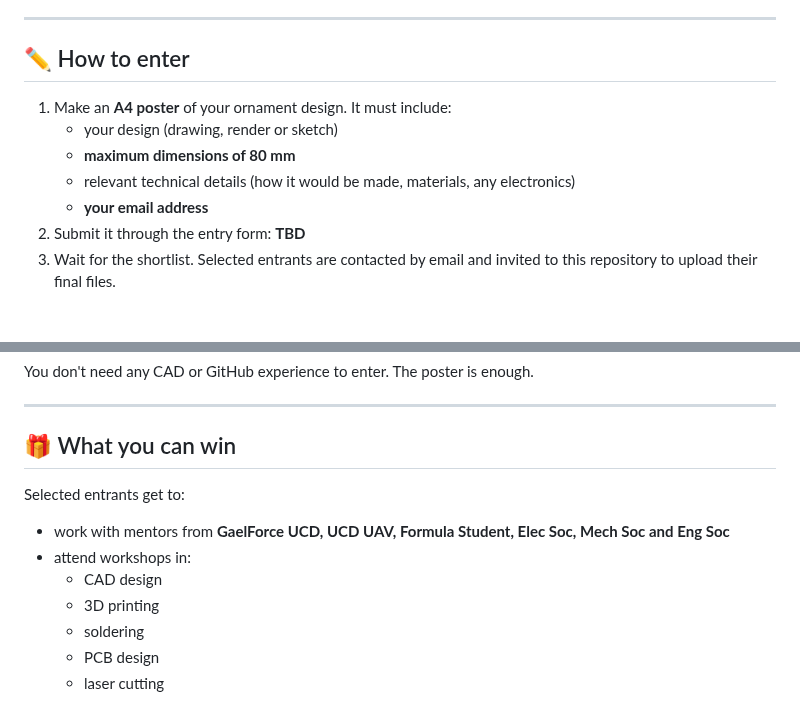
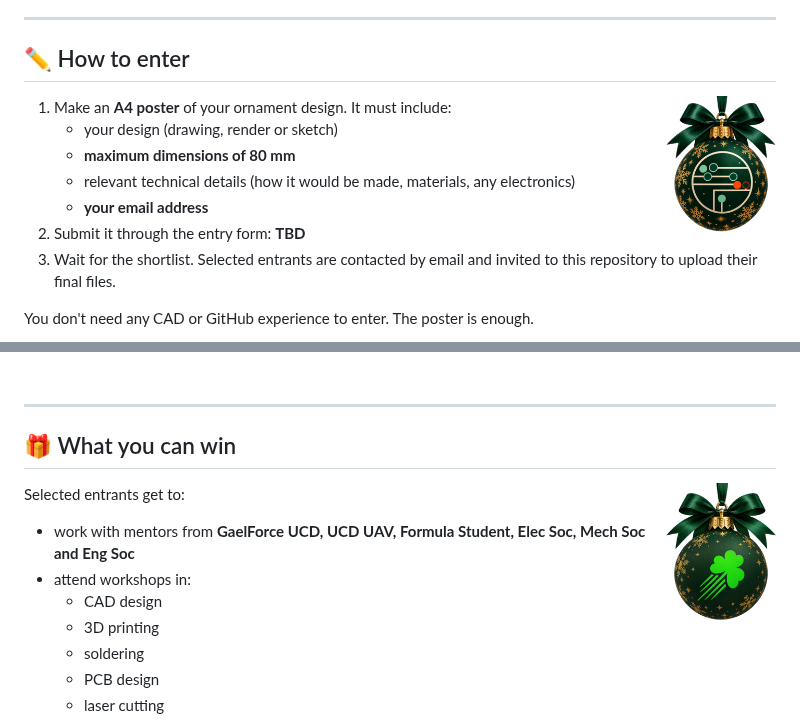
Before and after one commit to ENGARCH-Design-Challenge/26-27_Challange, a Markdown page: README.md, 2 parts joined by grey strips. Rendered like a GitHub page; pictures changed too: assets/bauble-4.png (added), assets/bauble-5.png (added); blank space fills up the shorter version.

Commit message:
Scatter baubles through README

```diff
--- a/README.md
+++ b/README.md
@@ -11,6 +17,8 @@ Design a Christmas ornament. If you're selected, mentors from across UCD will he
 ---
 
 ## ✏️ How to enter
+
+<img src="assets/bauble-5.png" align="right" width="110" alt="Christmas bauble">
 
 1. Make an **A4 poster** of your ornament design. It must include:
    - your design (drawing, render or sketch)
@@ -25,6 +35,8 @@ You don't need any CAD or GitHub experience to enter. The poster is enough.
 ---
 
 ## 🎁 What you can win
+
+<img src="assets/bauble-4.png" align="right" width="110" alt="Christmas bauble">
 
 Selected entrants get to:
 
```
Also changed, not shown: other parts of README.md (+19 -0 lines), assets/bauble-1.png (added), assets/bauble-2.png (added), assets/bauble-3.png (added), assets/bauble-6.png (added).
